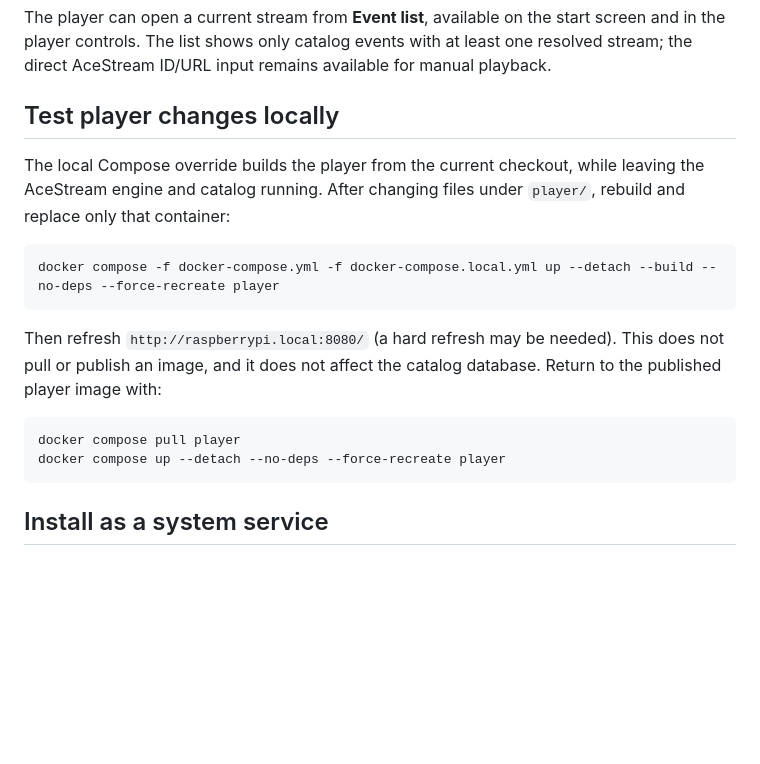
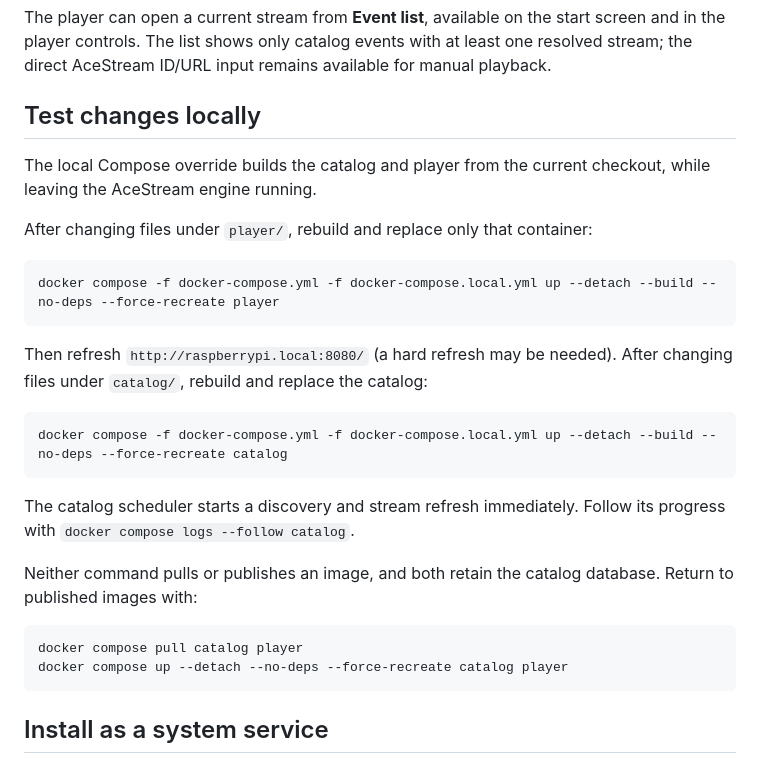
Before and after one commit to oscarrenalias/acestream-rpi-player, a Markdown page: README.md, the part around the change. GitHub-like rendering; blank space fills up the shorter version.

Commit message:
Updates to documentation

````diff
--- a/README.md
+++ b/README.md
@@ -39,23 +39,33 @@ start screen and in the player controls. The list shows only catalog events
 with at least one resolved stream; the direct AceStream ID/URL input remains
 available for manual playback.
 
-## Test player changes locally
+## Test changes locally
 
-The local Compose override builds the player from the current checkout, while
-leaving the AceStream engine and catalog running. After changing files under
-`player/`, rebuild and replace only that container:
+The local Compose override builds the catalog and player from the current
+checkout, while leaving the AceStream engine running.
+
+After changing files under `player/`, rebuild and replace only that container:
 
 ```bash
 docker compose -f docker-compose.yml -f docker-compose.local.yml up --detach --build --no-deps --force-recreate player
 ```
 
 Then refresh `http://raspberrypi.local:8080/` (a hard refresh may be needed).
-This does not pull or publish an image, and it does not affect the catalog
-database. Return to the published player image with:
+After changing files under `catalog/`, rebuild and replace the catalog:
 
 ```bash
-docker compose pull player
-docker compose up --detach --no-deps --force-recreate player
+docker compose -f docker-compose.yml -f docker-compose.local.yml up --detach --build --no-deps --force-recreate catalog
+```
+
+The catalog scheduler starts a discovery and stream refresh immediately. Follow
+its progress with `docker compose logs --follow catalog`.
+
+Neither command pulls or publishes an image, and both retain the catalog
+database. Return to published images with:
+
+```bash
+docker compose pull catalog player
+docker compose up --detach --no-deps --force-recreate catalog player
 ```
 
 ## Install as a system service
````
Also changed, not shown: catalog/README.md (+10 -4 lines).
